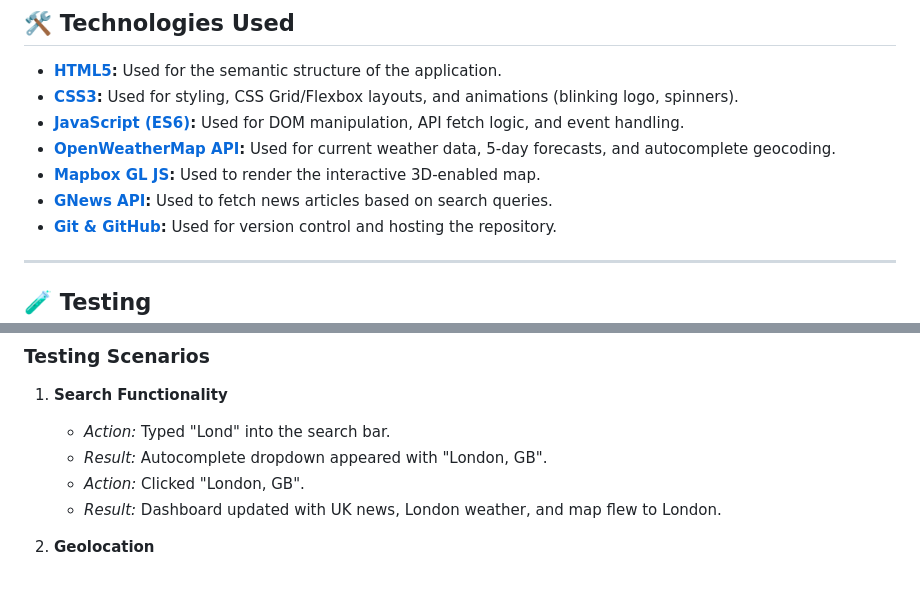
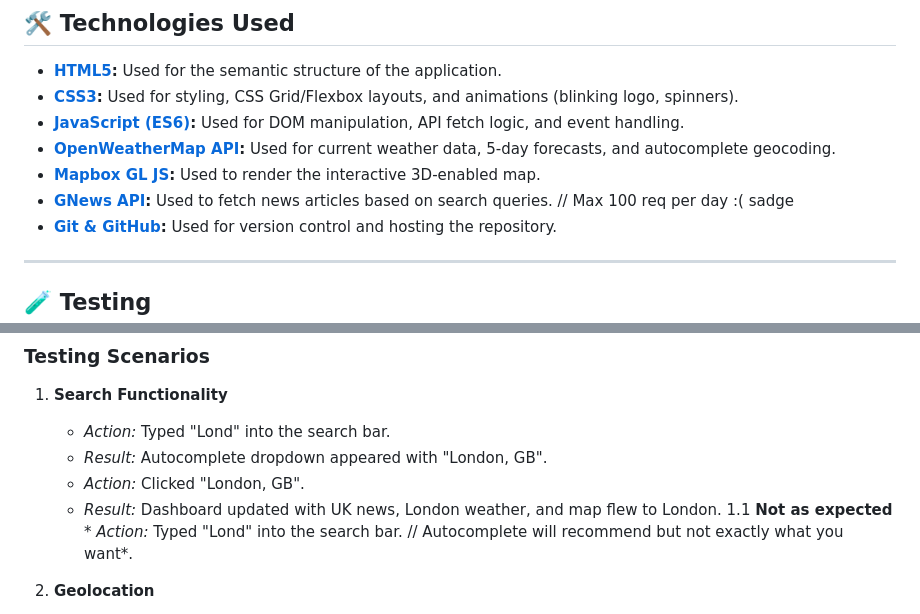
Before and after one commit to kaeuss/local-lens, a Markdown page: README.md, 2 parts joined by grey strips. GitHub-like rendering; blank space fills up the shorter version.

Commit message:
Update README with GNews API note and autocomplete details
Added a note about GNews API request limits and clarified autocomplete behavior.

```diff
--- a/README.md
+++ b/README.md
@@ -49,7 +49,7 @@ This project utilizes a "Mashup" architecture, combining three distinct third-pa
 * **[JavaScript (ES6)](https://developer.mozilla.org/en-US/docs/Web/JavaScript):** Used for DOM manipulation, API fetch logic, and event handling.
 * **[OpenWeatherMap API](https://openweathermap.org/api):** Used for current weather data, 5-day forecasts, and autocomplete geocoding.
 * **[Mapbox GL JS](https://docs.mapbox.com/mapbox-gl-js/api/):** Used to render the interactive 3D-enabled map.
-* **[GNews API](https://gnews.io/):** Used to fetch news articles based on search queries.
+* **[GNews API](https://gnews.io/):** Used to fetch news articles based on search queries. // Max 100 req per day :( sadge
 * **[Git & GitHub](https://github.com/):** Used for version control and hosting the repository.
 
 ---
@@ -65,6 +65,10 @@ Testing was conducted manually via scenario-based testing to ensure all User Sto
     * *Result:* Autocomplete dropdown appeared with "London, GB".
     * *Action:* Clicked "London, GB".
     * *Result:* Dashboard updated with UK news, London weather, and map flew to London.
+    1.1  **Not as expected**
+           * *Action:* Typed "Lond" into the search bar. // Autocomplete will recommend but not exactly what you want*.
+
+
 
 2.  **Geolocation**
     * *Action:* Clicked the 📍 button.
```
